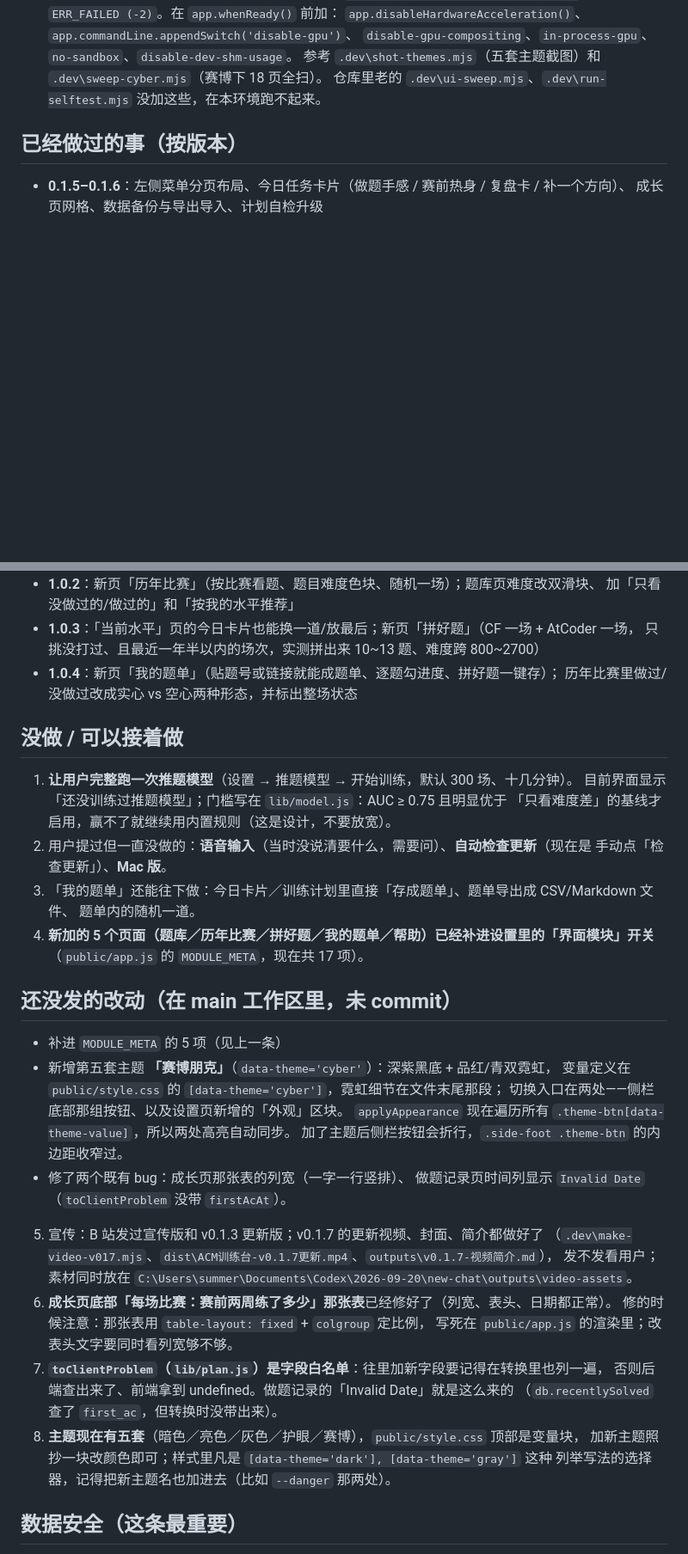
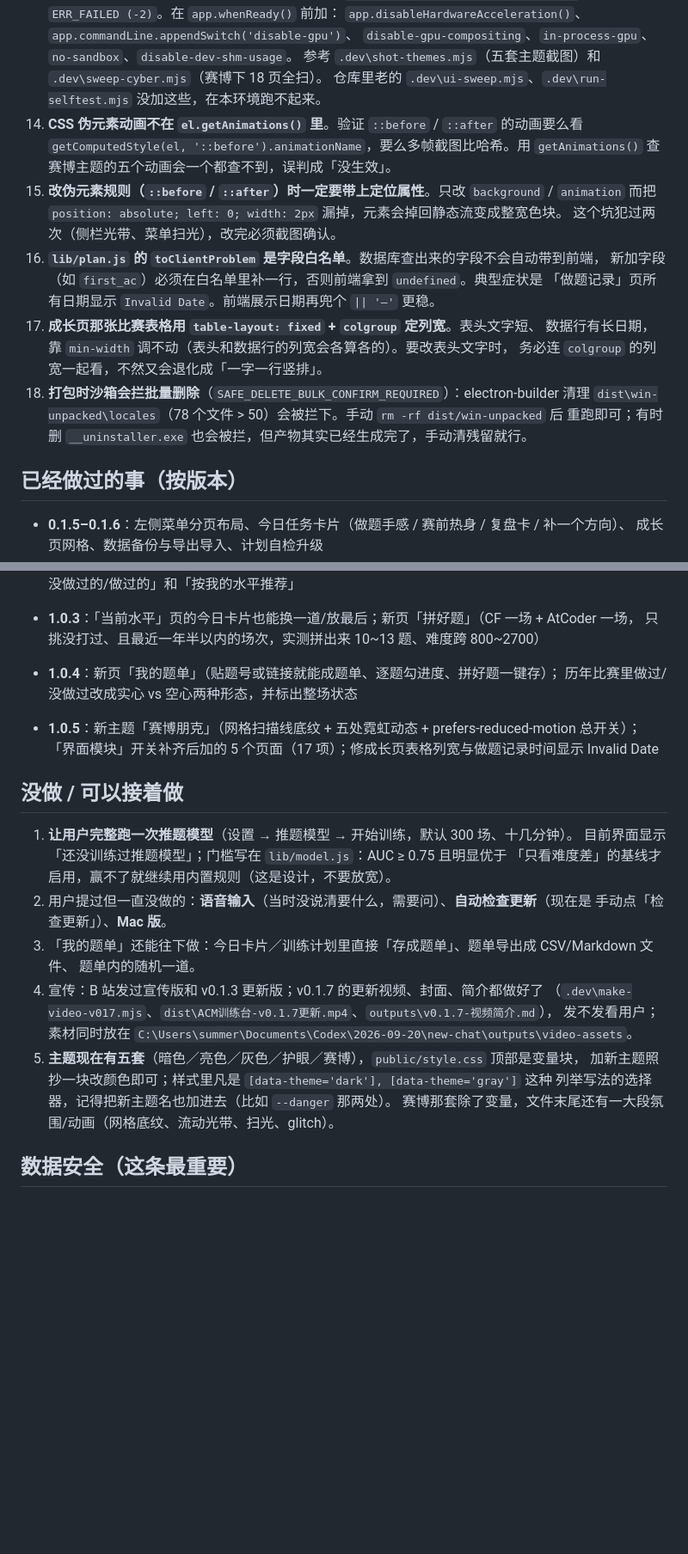
Before and after one commit to DB-SLSQ/Acm-Tracker, a Markdown page: HANDOFF.md, 2 parts joined by grey strips. Shown at 86% size. Drawn GitHub-style; blank space fills up the shorter version.

Commit message:
文档：补记 1.0.5 的踩坑点，更新现状到 v1.0.5
HANDOFF.md：
- 现状改成 v1.0.5（已发布、Actions 建了 Release、桌面已换 1.0.5）
- 版本历史补 1.0.5 一行
- 待办区去掉已完成的模块开关项，补五套主题说明
- 坑清单新增 14~18 条：伪元素动画取不到、改伪元素别丢定位、
  toClientProblem 是字段白名单、长表格用 fixed+colgroup、
  打包时沙箱会拦批量删除

AGENTS.md：
- 「四套主题」措辞改成五套
- 踩过的坑补四条：伪元素动画验证法、toClientProblem 白名单、
  长表格列宽、CSS 改动用截图验证

```diff
--- a/HANDOFF.md
+++ b/HANDOFF.md
@@ -172,6 +173,21 @@ platform/native_id/native_contest/native_rating）、
        `disable-gpu-compositing`、`in-process-gpu`、`no-sandbox`、`disable-dev-shm-usage`。
     参考 `.dev\shot-themes.mjs`（五套主题截图）和 `.dev\sweep-cyber.mjs`（赛博下 18 页全扫）。
     仓库里老的 `.dev\ui-sweep.mjs`、`.dev\run-selftest.mjs` 没加这些，在本环境跑不起来。
+14. **CSS 伪元素动画不在 `el.getAnimations()` 里**。验证 `::before` / `::after` 的动画要么看
+    `getComputedStyle(el, '::before').animationName`，要么多帧截图比哈希。用 `getAnimations()`
+    查赛博主题的五个动画会一个都查不到，误判成「没生效」。
+15. **改伪元素规则（`::before` / `::after`）时一定要带上定位属性**。只改 `background` / `animation`
+    而把 `position: absolute; left: 0; width: 2px` 漏掉，元素会掉回静态流变成整宽色块。
+    这个坑犯过两次（侧栏光带、菜单扫光），改完必须截图确认。
+16. **`lib/plan.js` 的 `toClientProblem` 是字段白名单**。数据库查出来的字段不会自动带到前端，
+    新加字段（如 `first_ac`）必须在白名单里补一行，否则前端拿到 `undefined`。典型症状是
+    「做题记录」页所有日期显示 `Invalid Date`。前端展示日期再兜个 `|| '—'` 更稳。
+17. **成长页那张比赛表格用 `table-layout: fixed` + `colgroup` 定列宽**。表头文字短、
+    数据行有长日期，靠 `min-width` 调不动（表头和数据行的列宽会各算各的）。要改表头文字时，
+    务必连 `colgroup` 的列宽一起看，不然又会退化成「一字一行竖排」。
+18. **打包时沙箱会拦批量删除**（`SAFE_DELETE_BULK_CONFIRM_REQUIRED`）：electron-builder 清理
+    `dist\win-unpacked\locales`（78 个文件 > 50）会被拦下。手动 `rm -rf dist/win-unpacked` 后
+    重跑即可；有时删 `__uninstaller.exe` 也会被拦，但产物其实已经生成完了，手动清残留就行。
 
 ## 已经做过的事（按版本）
 
@@ -192,6 +208,9 @@ platform/native_id/native_contest/native_rating）、
 - **1.0.4**：新页「我的题单」（贴题号或链接就能成题单、逐题勾进度、拼好题一键存）；
   历年比赛里做过/没做过改成实心 vs 空心两种形态，并标出整场状态
 
+- **1.0.5**：新主题「赛博朋克」（网格扫描线底纹 + 五处霓虹动态 + prefers-reduced-motion 总开关）；
+  「界面模块」开关补齐后加的 5 个页面（17 项）；修成长页表格列宽与做题记录时间显示 Invalid Date
+
 ## 没做 / 可以接着做
 
 1. **让用户完整跑一次推题模型**（设置 → 推题模型 → 开始训练，默认 300 场、十几分钟）。
@@ -201,31 +220,14 @@ platform/native_id/native_contest/native_rating）、
    手动点「检查更新」）、**Mac 版**。
 3. 「我的题单」还能往下做：今日卡片／训练计划里直接「存成题单」、题单导出成 CSV/Markdown 文件、
    题单内的随机一道。
-4. **新加的 5 个页面（题库／历年比赛／拼好题／我的题单／帮助）已经补进设置里的「界面模块」开关**
-   （`public/app.js` 的 `MODULE_META`，现在共 17 项）。
-
-## 还没发的改动（在 main 工作区里，未 commit）
-
-- 补进 `MODULE_META` 的 5 项（见上一条）
-- 新增第五套主题 **「赛博朋克」**（`data-theme='cyber'`）：深紫黑底 + 品红/青双霓虹，
-  变量定义在 `public/style.css` 的 `[data-theme='cyber']`，霓虹细节在文件末尾那段；
-  切换入口在两处——侧栏底部那组按钮、以及设置页新增的「外观」区块。
-  `applyAppearance` 现在遍历所有 `.theme-btn[data-theme-value]`，所以两处高亮自动同步。
-  加了主题后侧栏按钮会折行，`.side-foot .theme-btn` 的内边距收窄过。
-- 修了两个既有 bug：成长页那张表的列宽（一字一行竖排）、
-  做题记录页时间列显示 `Invalid Date`（`toClientProblem` 没带 `firstAcAt`）。
-5. 宣传：B 站发过宣传版和 v0.1.3 更新版；v0.1.7 的更新视频、封面、简介都做好了
+4. 宣传：B 站发过宣传版和 v0.1.3 更新版；v0.1.7 的更新视频、封面、简介都做好了
    （`.dev\make-video-v017.mjs`、`dist\ACM训练台-v0.1.7更新.mp4`、`outputs\v0.1.7-视频简介.md`），
    发不发看用户；素材同时放在 `C:\Users\summer\Documents\Codex\2026-09-20\new-chat\outputs\video-assets`。
-6. **成长页底部「每场比赛：赛前两周练了多少」那张表**已经修好了（列宽、表头、日期都正常）。
-   修的时候注意：那张表用 `table-layout: fixed` + `colgroup` 定比例，
-   写死在 `public/app.js` 的渲染里；改表头文字要同时看列宽够不够。
-7. **`toClientProblem`（`lib/plan.js`）是字段白名单**：往里加新字段要记得在转换里也列一遍，
-   否则后端查出来了、前端拿到 undefined。做题记录的「Invalid Date」就是这么来的
-   （`db.recentlySolved` 查了 `first_ac`，但转换时没带出来）。
-8. **主题现在有五套**（暗色／亮色／灰色／护眼／赛博），`public/style.css` 顶部是变量块，
+5. **主题现在有五套**（暗色／亮色／灰色／护眼／赛博），`public/style.css` 顶部是变量块，
    加新主题照抄一块改颜色即可；样式里凡是 `[data-theme='dark'], [data-theme='gray']` 这种
    列举写法的选择器，记得把新主题名也加进去（比如 `--danger` 那两处）。
+   赛博那套除了变量，文件末尾还有一大段氛围/动画（网格底纹、流动光带、扫光、glitch）。
+
 
 ## 数据安全（这条最重要）
 
```
Also changed, not shown: other parts of HANDOFF.md (+4 -3 lines), AGENTS.md (+8 -0 lines).
